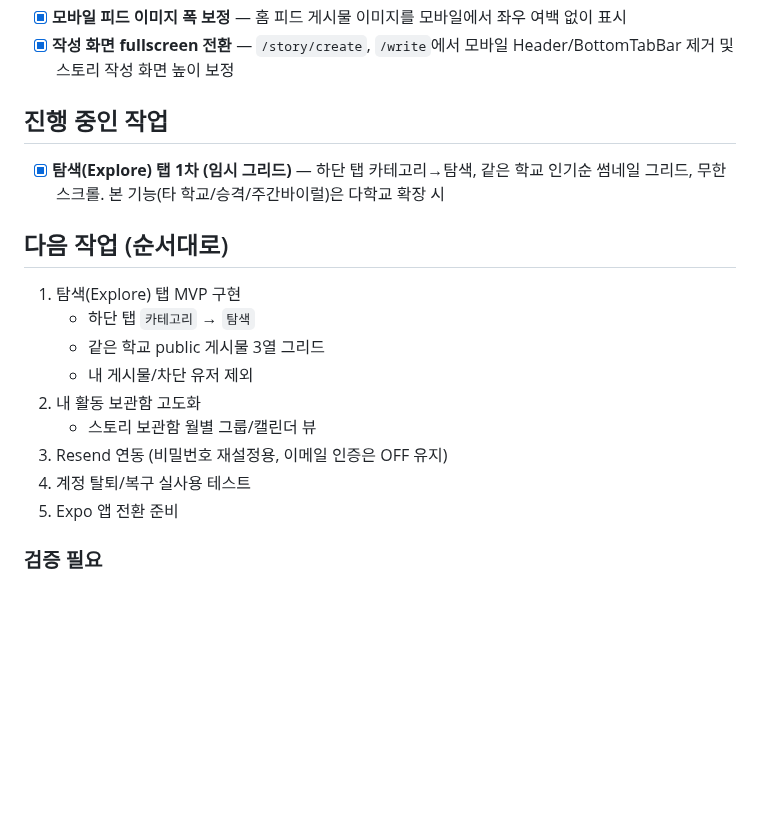
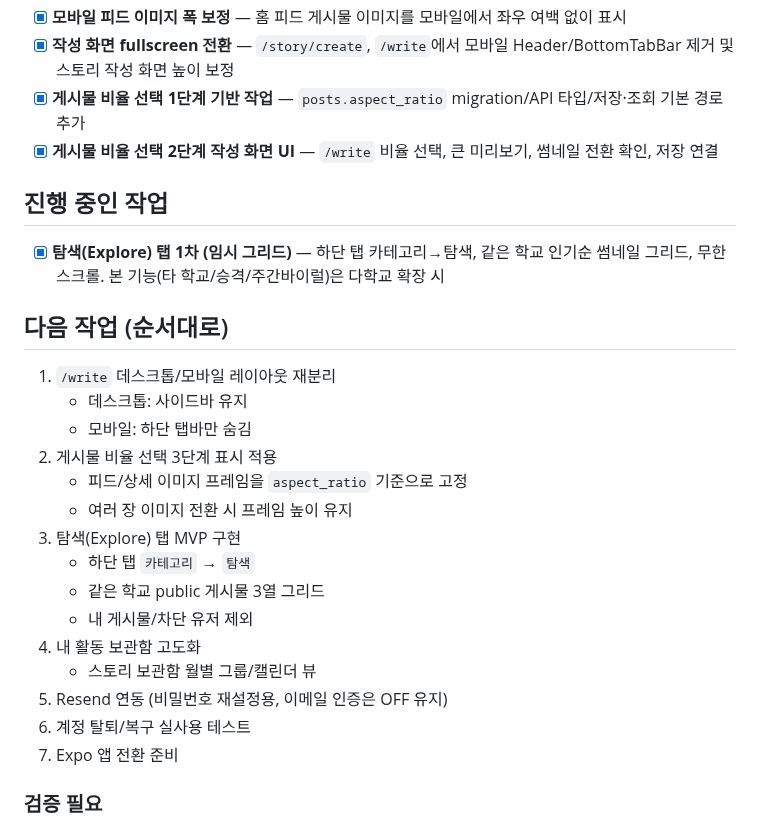
Before and after one commit to i-just-wokeup/univer, a Markdown page: docs/PLAN.md, the part around the change. Rendered like a GitHub page; blank space fills up the shorter version.

Commit message:
docs: 게시물 비율 선택 기능 문서 반영
- docs/WORKLOG.md: 게시물 비율(aspect_ratio) 선택 기능 작업 기록
- docs/PLAN.md: 완료 항목 반영
- docs/DATABASE.md: posts.aspect_ratio 컬럼 추가 반영

Co-Authored-By: Claude Sonnet 4.6 <noreply@anthropic.com>

```diff
--- a/docs/PLAN.md
+++ b/docs/PLAN.md
@@ -101,21 +101,29 @@
 - [x] **게시물/스토리 공개범위 정리** — `VisibilityPicker` 공통 컴포넌트, RLS를 `user_connections` 크루 기준으로 교체
 - [x] **모바일 피드 이미지 폭 보정** — 홈 피드 게시물 이미지를 모바일에서 좌우 여백 없이 표시
 - [x] **작성 화면 fullscreen 전환** — `/story/create`, `/write`에서 모바일 Header/BottomTabBar 제거 및 스토리 작성 화면 높이 보정
+- [x] **게시물 비율 선택 1단계 기반 작업** — `posts.aspect_ratio` migration/API 타입/저장·조회 기본 경로 추가
+- [x] **게시물 비율 선택 2단계 작성 화면 UI** — `/write` 비율 선택, 큰 미리보기, 썸네일 전환 확인, 저장 연결
 
 ## 진행 중인 작업
 - [x] **탐색(Explore) 탭 1차 (임시 그리드)** — 하단 탭 카테고리→탐색, 같은 학교 인기순 썸네일 그리드, 무한 스크롤. 본 기능(타 학교/승격/주간바이럴)은 다학교 확장 시
 
 ## 다음 작업 (순서대로)
 
-1. 탐색(Explore) 탭 MVP 구현
+1. `/write` 데스크톱/모바일 레이아웃 재분리
+   - 데스크톱: 사이드바 유지
+   - 모바일: 하단 탭바만 숨김
+2. 게시물 비율 선택 3단계 표시 적용
+   - 피드/상세 이미지 프레임을 `aspect_ratio` 기준으로 고정
+   - 여러 장 이미지 전환 시 프레임 높이 유지
+3. 탐색(Explore) 탭 MVP 구현
    - 하단 탭 `카테고리` → `탐색`
    - 같은 학교 public 게시물 3열 그리드
    - 내 게시물/차단 유저 제외
-2. 내 활동 보관함 고도화
+4. 내 활동 보관함 고도화
    - 스토리 보관함 월별 그룹/캘린더 뷰
-3. Resend 연동 (비밀번호 재설정용, 이메일 인증은 OFF 유지)
-4. 계정 탈퇴/복구 실사용 테스트
-5. Expo 앱 전환 준비
+5. Resend 연동 (비밀번호 재설정용, 이메일 인증은 OFF 유지)
+6. 계정 탈퇴/복구 실사용 테스트
+7. Expo 앱 전환 준비
 
 ### 검증 필요
 - [ ] Google OAuth 신규 가입 시 이름+학과 자동 저장 확인
```
Also changed, not shown: docs/DATABASE.md (+1 -0 lines), docs/WORKLOG.md (+10 -0 lines).
